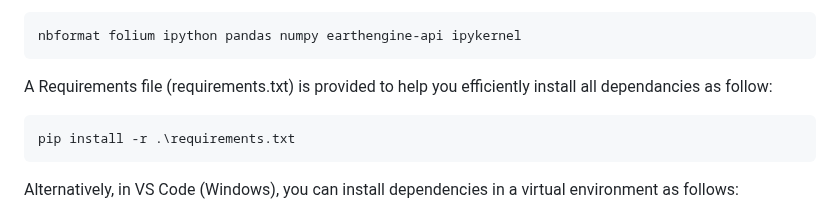
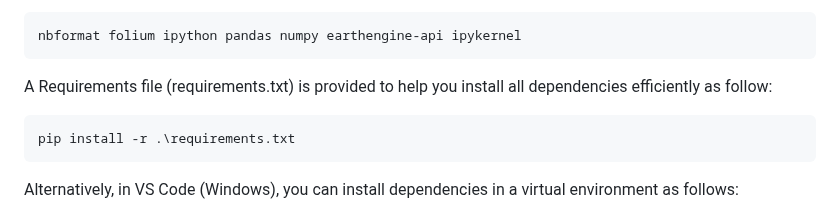
Before and after one commit to Art-n-MathS/PlotToSat, a Markdown page: README.md, the part around the change. GitHub-like rendering.

Commit message:
adding requirements file - grammar correction

````diff
--- a/README.md
+++ b/README.md
@@ -114,7 +114,7 @@ The dependencies are the following:
 nbformat folium ipython pandas numpy earthengine-api ipykernel
 ```
 
-A Requirements file (requirements.txt) is provided to help you efficiently install all dependancies as follow:
+A Requirements file (requirements.txt) is provided to help you install all dependencies efficiently as follow:
 
 ``` {#lst:dependancies style="mystyle" label="lstdependancies"}
 pip install -r .\requirements.txt
````
